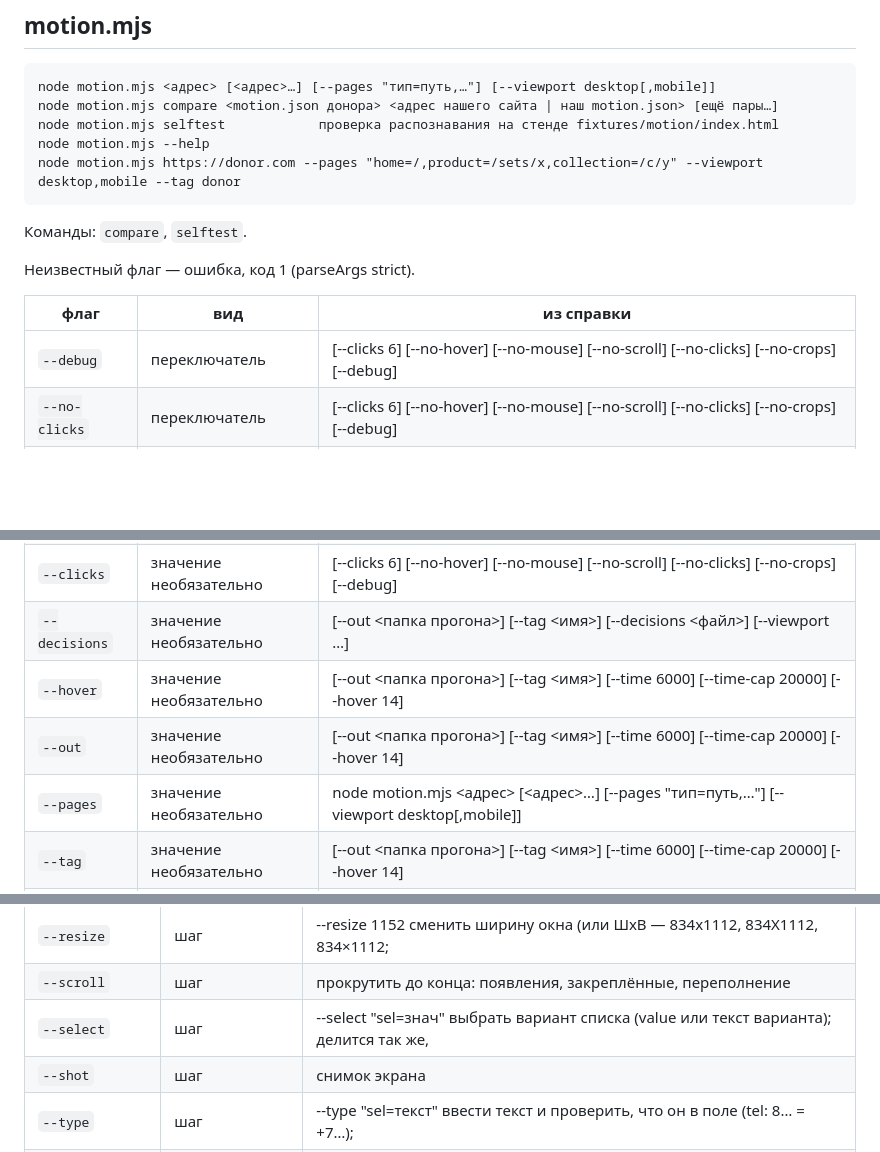
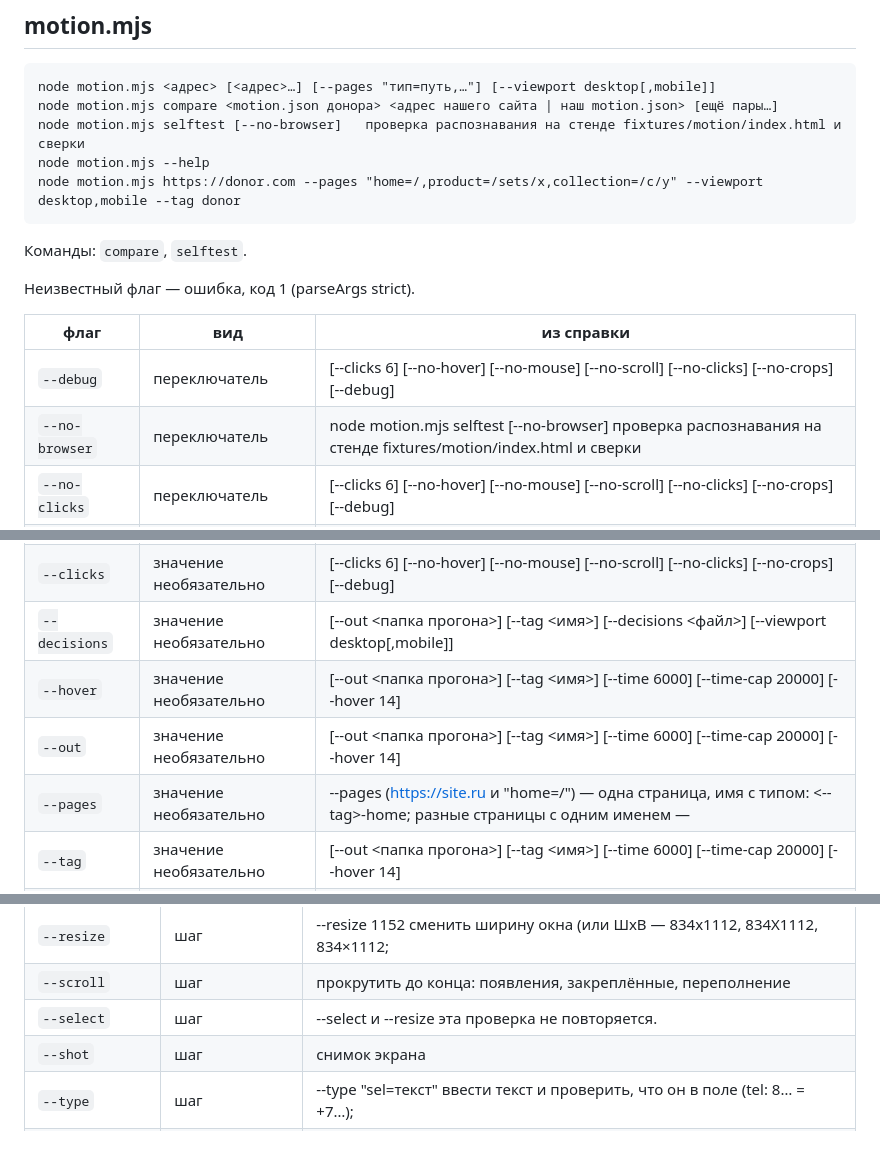
Before and after one commit to Pahar0001/Skill-123, a Markdown page: reference/flags.md, 3 parts joined by grey strips. Drawn GitHub-style; blank space fills up the shorter version.

Commit message:
flags.md пересобран после сведения motion и runtime: скриптов 31, расхождений 0

````diff
--- a/reference/flags.md
+++ b/reference/flags.md
@@ -417,7 +417,7 @@ node mirror.mjs --help
 ```
 node motion.mjs <адрес> [<адрес>…] [--pages "тип=путь,…"] [--viewport desktop[,mobile]]
 node motion.mjs compare <motion.json донора> <адрес нашего сайта | наш motion.json> [ещё пары…]
-node motion.mjs selftest            проверка распознавания на стенде fixtures/motion/index.html
+node motion.mjs selftest [--no-browser]   проверка распознавания на стенде fixtures/motion/index.html и сверки
 node motion.mjs --help
 node motion.mjs https://donor.com --pages "home=/,product=/sets/x,collection=/c/y" --viewport desktop,mobile --tag donor
 ```
@@ -429,16 +429,17 @@ node motion.mjs https://donor.com --pages "home=/,product=/sets/x,collection=/c/
 | флаг | вид | из справки |
 |---|---|---|
 | `--debug` | переключатель | [--clicks 6] [--no-hover] [--no-mouse] [--no-scroll] [--no-clicks] [--no-crops] [--debug] |
+| `--no-browser` | переключатель | node motion.mjs selftest [--no-browser]   проверка распознавания на стенде fixtures/motion/index.html и сверки |
 | `--no-clicks` | переключатель | [--clicks 6] [--no-hover] [--no-mouse] [--no-scroll] [--no-clicks] [--no-crops] [--debug] |
 | `--no-crops` | переключатель | [--clicks 6] [--no-hover] [--no-mouse] [--no-scroll] [--no-clicks] [--no-crops] [--debug] |
 | `--no-hover` | переключатель | [--clicks 6] [--no-hover] [--no-mouse] [--no-scroll] [--no-clicks] [--no-crops] [--debug] |
 | `--no-mouse` | переключатель | [--clicks 6] [--no-hover] [--no-mouse] [--no-scroll] [--no-clicks] [--no-crops] [--debug] |
 | `--no-scroll` | переключатель | [--clicks 6] [--no-hover] [--no-mouse] [--no-scroll] [--no-clicks] [--no-crops] [--debug] |
 | `--clicks` | значение необязательно | [--clicks 6] [--no-hover] [--no-mouse] [--no-scroll] [--no-clicks] [--no-crops] [--debug] |
-| `--decisions` | значение необязательно | [--out <папка прогона>] [--tag <имя>] [--decisions <файл>] [--viewport …] |
+| `--decisions` | значение необязательно | [--out <папка прогона>] [--tag <имя>] [--decisions <файл>] [--viewport desktop[,mobile]] |
 | `--hover` | значение необязательно | [--out <папка прогона>] [--tag <имя>] [--time 6000] [--time-cap 20000] [--hover 14] |
 | `--out` | значение необязательно | [--out <папка прогона>] [--tag <имя>] [--time 6000] [--time-cap 20000] [--hover 14] |
-| `--pages` | значение необязательно | node motion.mjs <адрес> [<адрес>…] [--pages "тип=путь,…"] [--viewport desktop[,mobile]] |
+| `--pages` | значение необязательно | --pages (https://site.ru и "home=/") — одна страница, имя с типом: <--tag>-home; разные страницы с одним именем — |
 | `--tag` | значение необязательно | [--out <папка прогона>] [--tag <имя>] [--time 6000] [--time-cap 20000] [--hover 14] |
 | `--time` | значение необязательно | --time — базовое окно «время» (мс); медленную петлю (период длиннее окна: покачивание Framer 7–13 с) окно |
 | `--time-cap` | значение необязательно | [--out <папка прогона>] [--tag <имя>] [--time 6000] [--time-cap 20000] [--hover 14] |
@@ -613,7 +614,7 @@ node runtime.mjs [шаги и настройки] -- <url>      «--» — ко
 | `--nav` | шаг | меню: подсвеченный пункт ведёт на раздел, который на экране |
 | `--resize` | шаг | --resize 1152         сменить ширину окна (или ШxВ — 834x1112, 834X1112, 834×1112; |
 | `--scroll` | шаг | прокрутить до конца: появления, закреплённые, переполнение |
-| `--select` | шаг | --select "sel=знач"   выбрать вариант списка (value или текст варианта); делится так же, |
+| `--select` | шаг | --select и --resize эта проверка не повторяется. |
 | `--shot` | шаг | снимок экрана |
 | `--type` | шаг | --type "sel=текст"    ввести текст и проверить, что он в поле (tel: 8… = +7…); |
 | `--video` | шаг | видео: poster, muted/playsinline, играет ли, пауза вне экрана |
````
Also changed, not shown: other parts of reference/flags.md (+1 -1 lines).
